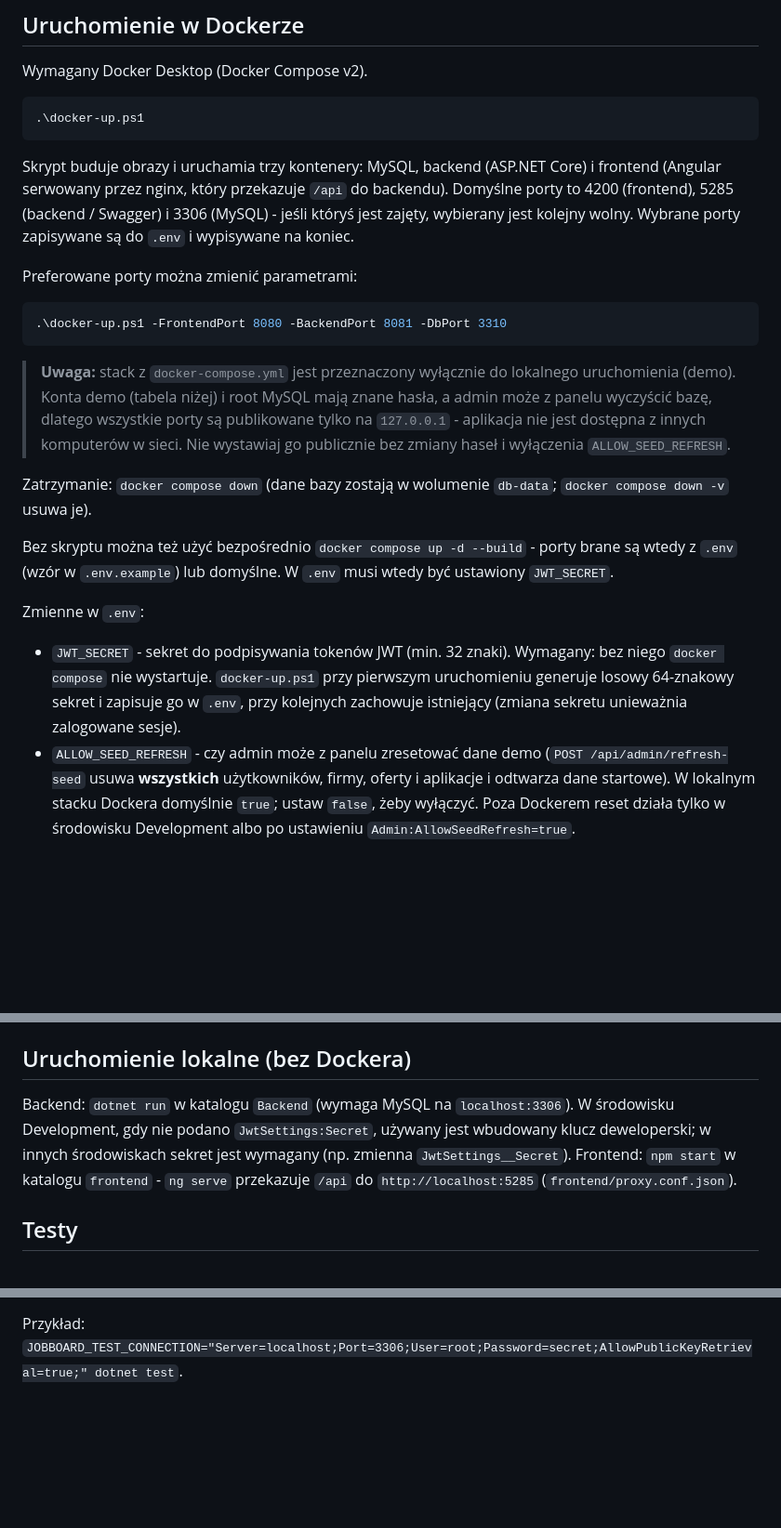
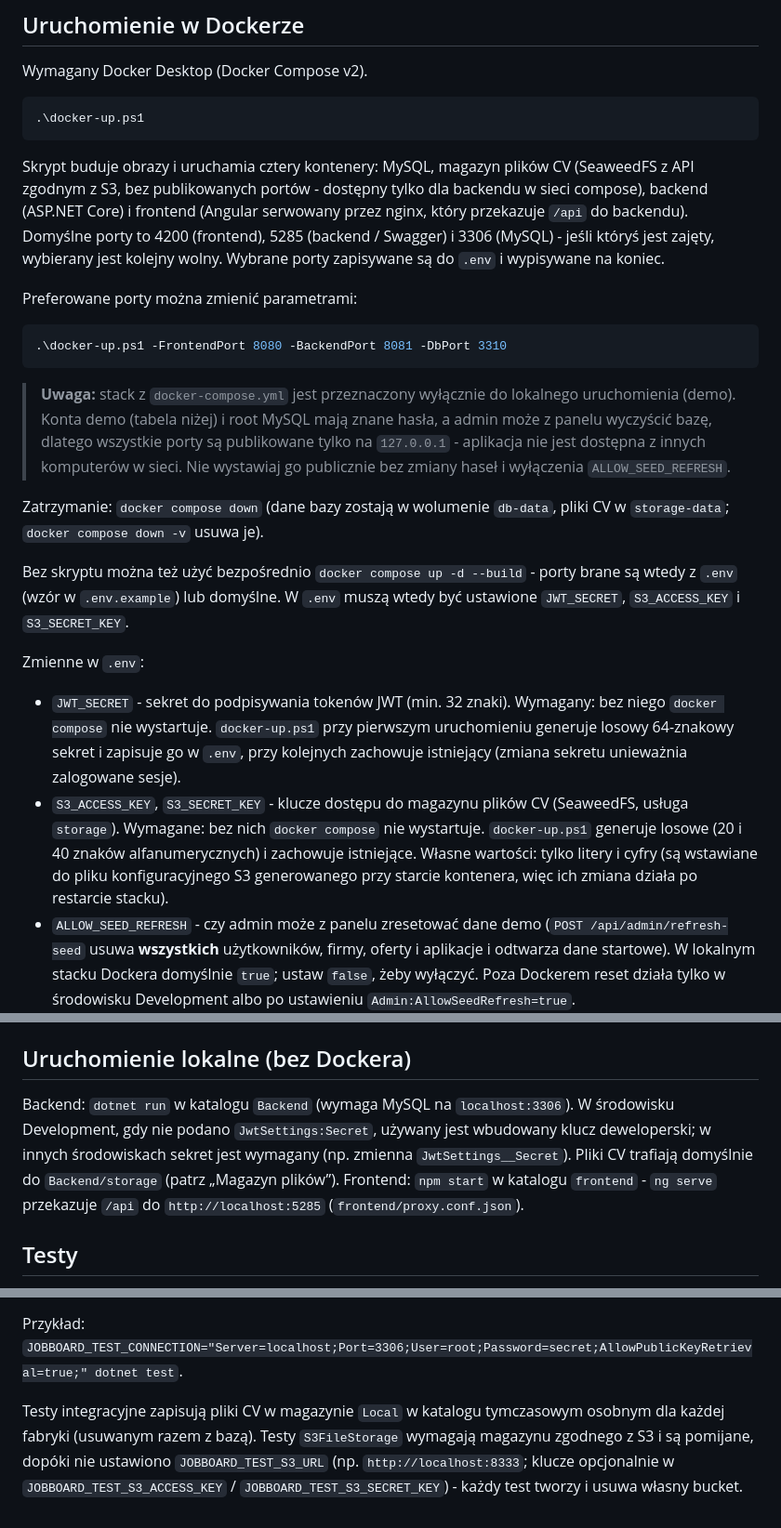
Before and after one commit to PiotrSmola/Job-Board-.NET-Angular, a Markdown page: README.md, 3 parts joined by grey strips. Shown at 93% size. Drawn GitHub-style; blank space fills up the shorter version.

````diff
--- a/README.md
+++ b/README.md
@@ -8,7 +8,7 @@ Wymagany Docker Desktop (Docker Compose v2).
 .\docker-up.ps1
 ```
 
-Skrypt buduje obrazy i uruchamia trzy kontenery: MySQL, backend (ASP.NET Core) i frontend (Angular serwowany przez nginx, który przekazuje `/api` do backendu). Domyślne porty to 4200 (frontend), 5285 (backend / Swagger) i 3306 (MySQL) - jeśli któryś jest zajęty, wybierany jest kolejny wolny. Wybrane porty zapisywane są do `.env` i wypisywane na koniec.
+Skrypt buduje obrazy i uruchamia cztery kontenery: MySQL, magazyn plików CV (SeaweedFS z API zgodnym z S3, bez publikowanych portów - dostępny tylko dla backendu w sieci compose), backend (ASP.NET Core) i frontend (Angular serwowany przez nginx, który przekazuje `/api` do backendu). Domyślne porty to 4200 (frontend), 5285 (backend / Swagger) i 3306 (MySQL) - jeśli któryś jest zajęty, wybierany jest kolejny wolny. Wybrane porty zapisywane są do `.env` i wypisywane na koniec.
 
 Preferowane porty można zmienić parametrami:
 
@@ -18,13 +18,14 @@ Preferowane porty można zmienić parametrami:
 
 > **Uwaga:** stack z `docker-compose.yml` jest przeznaczony wyłącznie do lokalnego uruchomienia (demo). Konta demo (tabela niżej) i root MySQL mają znane hasła, a admin może z panelu wyczyścić bazę, dlatego wszystkie porty są publikowane tylko na `127.0.0.1` - aplikacja nie jest dostępna z innych komputerów w sieci. Nie wystawiaj go publicznie bez zmiany haseł i wyłączenia `ALLOW_SEED_REFRESH`.
 
-Zatrzymanie: `docker compose down` (dane bazy zostają w wolumenie `db-data`; `docker compose down -v` usuwa je).
+Zatrzymanie: `docker compose down` (dane bazy zostają w wolumenie `db-data`, pliki CV w `storage-data`; `docker compose down -v` usuwa je).
 
-Bez skryptu można też użyć bezpośrednio `docker compose up -d --build` - porty brane są wtedy z `.env` (wzór w `.env.example`) lub domyślne. W `.env` musi wtedy być ustawiony `JWT_SECRET`.
+Bez skryptu można też użyć bezpośrednio `docker compose up -d --build` - porty brane są wtedy z `.env` (wzór w `.env.example`) lub domyślne. W `.env` muszą wtedy być ustawione `JWT_SECRET`, `S3_ACCESS_KEY` i `S3_SECRET_KEY`.
 
 Zmienne w `.env`:
 
 - `JWT_SECRET` - sekret do podpisywania tokenów JWT (min. 32 znaki). Wymagany: bez niego `docker compose` nie wystartuje. `docker-up.ps1` przy pierwszym uruchomieniu generuje losowy 64-znakowy sekret i zapisuje go w `.env`, przy kolejnych zachowuje istniejący (zmiana sekretu unieważnia zalogowane sesje).
+- `S3_ACCESS_KEY`, `S3_SECRET_KEY` - klucze dostępu do magazynu plików CV (SeaweedFS, usługa `storage`). Wymagane: bez nich `docker compose` nie wystartuje. `docker-up.ps1` generuje losowe (20 i 40 znaków alfanumerycznych) i zachowuje istniejące. Własne wartości: tylko litery i cyfry (są wstawiane do pliku konfiguracyjnego S3 generowanego przy starcie kontenera, więc ich zmiana działa po restarcie stacku).
 - `ALLOW_SEED_REFRESH` - czy admin może z panelu zresetować dane demo (`POST /api/admin/refresh-seed` usuwa **wszystkich** użytkowników, firmy, oferty i aplikacje i odtwarza dane startowe). W lokalnym stacku Dockera domyślnie `true`; ustaw `false`, żeby wyłączyć. Poza Dockerem reset działa tylko w środowisku Development albo po ustawieniu `Admin:AllowSeedRefresh=true`.
 - `SEED_DEMO_ACCOUNTS` - czy seeder tworzy konta demo kandydatów i pracodawców (tabela niżej). W lokalnym stacku Dockera domyślnie `true` (`Seed__DemoAccounts`); ustaw `false`, żeby powstały tylko konta adminów. Poza Dockerem konta demo powstają tylko w środowisku Development, chyba że jawnie ustawiono `Seed:DemoAccounts` (`true`/`false` ma pierwszeństwo). `docker-up.ps1` zachowuje wartość z `.env`.
 
@@ -103,6 +133,6 @@ Każda aplikacja ma status, a każda jego zmiana (także złożenie aplikacji) t
 ## Uruchomienie lokalne (bez Dockera)
 
-Backend: `dotnet run` w katalogu `Backend` (wymaga MySQL na `localhost:3306`). W środowisku Development, gdy nie podano `JwtSettings:Secret`, używany jest wbudowany klucz deweloperski; w innych środowiskach sekret jest wymagany (np. zmienna `JwtSettings__Secret`). Frontend: `npm start` w katalogu `frontend` - `ng serve` przekazuje `/api` do `http://localhost:5285` (`frontend/proxy.conf.json`).
+Backend: `dotnet run` w katalogu `Backend` (wymaga MySQL na `localhost:3306`). W środowisku Development, gdy nie podano `JwtSettings:Secret`, używany jest wbudowany klucz deweloperski; w innych środowiskach sekret jest wymagany (np. zmienna `JwtSettings__Secret`). Pliki CV trafiają domyślnie do `Backend/storage` (patrz „Magazyn plików”). Frontend: `npm start` w katalogu `frontend` - `ng serve` przekazuje `/api` do `http://localhost:5285` (`frontend/proxy.conf.json`).
 
 ## Testy
 
@@ -116,3 +146,5 @@ dotnet test
 Testy integracyjne wymagają działającego serwera MySQL. Każda fabryka tworzy własną bazę o nazwie `JobBoardTest_<guid>` (migracje i seed przy starcie aplikacji) i usuwa ją po zakończeniu - baza `JobBoardDb` nie jest dotykana. Serwer i dane logowania są brane ze zmiennej środowiskowej `JOBBOARD_TEST_CONNECTION` (connection string MySQL; nazwa bazy jest ignorowana i zastępowana), a gdy jej brak - ze zmiennej `ConnectionStrings__DefaultConnection` (też tylko serwer i dane logowania). Bez żadnej z nich używane jest `Server=localhost;Port=3306;User=root;Password=devpass`.
 
 Przykład: `JOBBOARD_TEST_CONNECTION="Server=localhost;Port=3306;User=root;Password=secret;AllowPublicKeyRetrieval=true;" dotnet test`.
+
+Testy integracyjne zapisują pliki CV w magazynie `Local` w katalogu tymczasowym osobnym dla każdej fabryki (usuwanym razem z bazą). Testy `S3FileStorage` wymagają magazynu zgodnego z S3 i są pomijane, dopóki nie ustawiono `JOBBOARD_TEST_S3_URL` (np. `http://localhost:8333`; klucze opcjonalnie w `JOBBOARD_TEST_S3_ACCESS_KEY` / `JOBBOARD_TEST_S3_SECRET_KEY`) - każdy test tworzy i usuwa własny bucket.
````
Also changed, not shown: other parts of README.md (+29 -0 lines).
